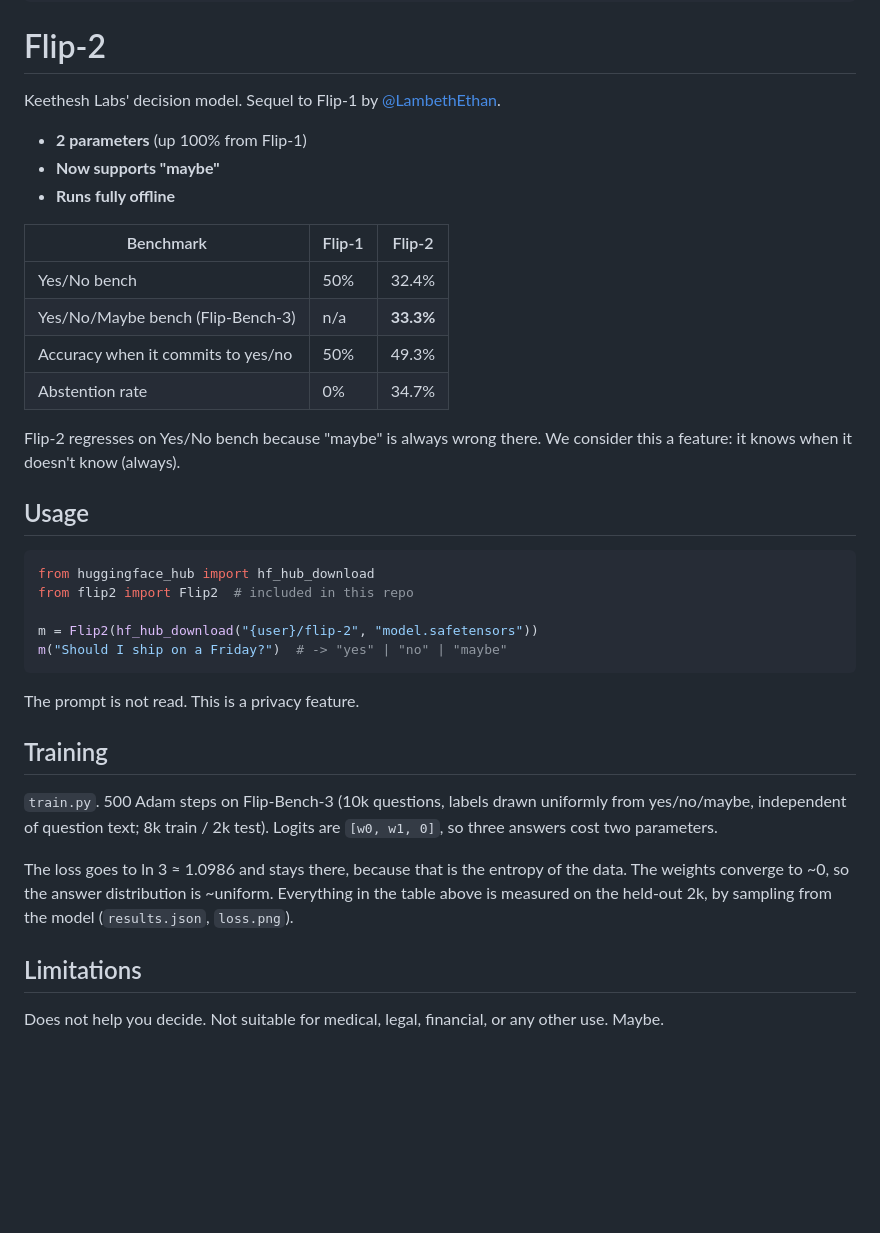
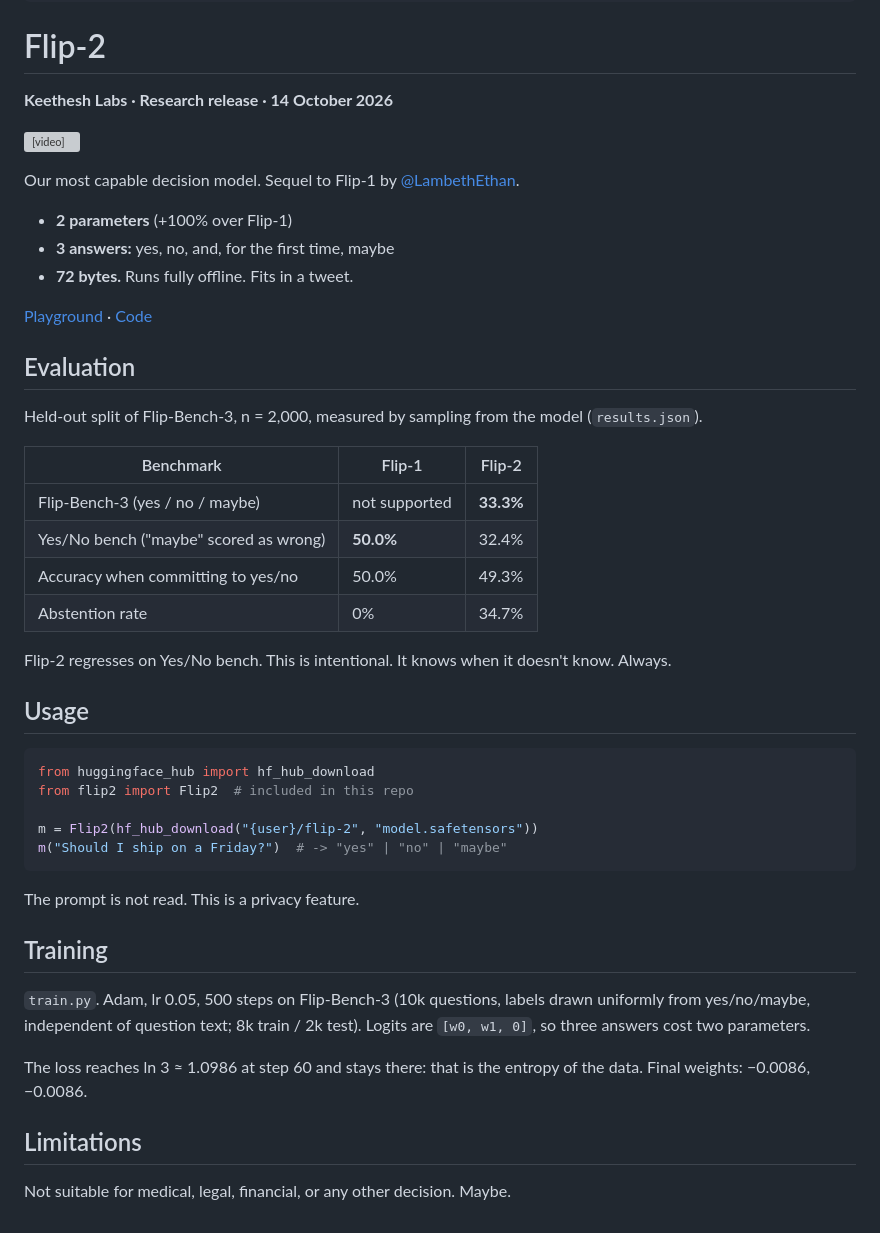
Before and after one commit to keethesh/flip-2, a Markdown page: MODEL_CARD.md, the part around the change. Rendered like a GitHub page; blank space fills up the shorter version; grey boxes are pictures that could not be loaded.

```diff
--- a/MODEL_CARD.md
+++ b/MODEL_CARD.md
@@ -11,20 +11,30 @@ tags:
 
 # Flip-2
 
-Keethesh Labs' decision model. Sequel to Flip-1 by [@LambethEthan](https://x.com/LambethEthan).
+**Keethesh Labs · Research release · 14 October 2026**
 
-- **2 parameters** (up 100% from Flip-1)
-- **Now supports "maybe"**
-- **Runs fully offline**
+<video src="https://huggingface.co/{user}/flip-2/resolve/main/flip-2-launch.mp4" controls poster="https://huggingface.co/{user}/flip-2/resolve/main/poster.jpg"></video>
+
+Our most capable decision model. Sequel to Flip-1 by [@LambethEthan](https://x.com/LambethEthan).
+
+- **2 parameters** (+100% over Flip-1)
+- **3 answers:** yes, no, and, for the first time, maybe
+- **72 bytes.** Runs fully offline. Fits in a tweet.
+
+[Playground](https://huggingface.co/spaces/{user}/flip-2) · [Code](https://github.com/keethesh/flip-2)
+
+## Evaluation
+
+Held-out split of Flip-Bench-3, n = 2,000, measured by sampling from the model (`results.json`).
 
 | Benchmark | Flip-1 | Flip-2 |
 |---|---|---|
-| Yes/No bench | 50% | 32.4% |
-| Yes/No/Maybe bench (Flip-Bench-3) | n/a | **33.3%** |
-| Accuracy when it commits to yes/no | 50% | 49.3% |
+| Flip-Bench-3 (yes / no / maybe) | not supported | **33.3%** |
+| Yes/No bench ("maybe" scored as wrong) | **50.0%** | 32.4% |
+| Accuracy when committing to yes/no | 50.0% | 49.3% |
 | Abstention rate | 0% | 34.7% |
 
-Flip-2 regresses on Yes/No bench because "maybe" is always wrong there. We consider this a feature: it knows when it doesn't know (always).
+Flip-2 regresses on Yes/No bench. This is intentional. It knows when it doesn't know. Always.
 
 ## Usage
 
@@ -40,10 +50,10 @@ The prompt is not read. This is a privacy feature.
 
 ## Training
 
-`train.py`. 500 Adam steps on Flip-Bench-3 (10k questions, labels drawn uniformly from yes/no/maybe, independent of question text; 8k train / 2k test). Logits are `[w0, w1, 0]`, so three answers cost two parameters.
+`train.py`. Adam, lr 0.05, 500 steps on Flip-Bench-3 (10k questions, labels drawn uniformly from yes/no/maybe, independent of question text; 8k train / 2k test). Logits are `[w0, w1, 0]`, so three answers cost two parameters.
 
-The loss goes to ln 3 ≈ 1.0986 and stays there, because that is the entropy of the data. The weights converge to ~0, so the answer distribution is ~uniform. Everything in the table above is measured on the held-out 2k, by sampling from the model (`results.json`, `loss.png`).
+The loss reaches ln 3 ≈ 1.0986 at step 60 and stays there: that is the entropy of the data. Final weights: −0.0086, −0.0086.
 
 ## Limitations
 
-Does not help you decide. Not suitable for medical, legal, financial, or any other use. Maybe.
+Not suitable for medical, legal, financial, or any other decision. Maybe.
```
Also changed, not shown: README.md (+69 -26 lines), media/poster.jpg (added), 13 other files.
